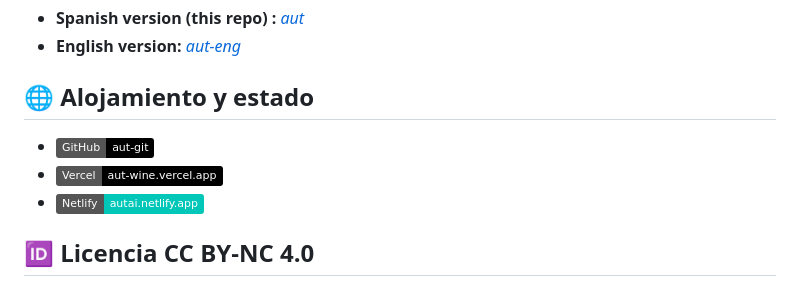
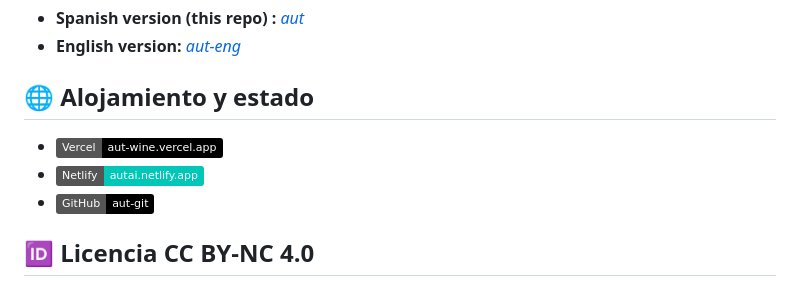
Before and after one commit to utilizas/aut, a Markdown page: README.md, the part around the change. Drawn GitHub-style; badges without logos.

```diff
--- a/README.md
+++ b/README.md
@@ -49,9 +49,9 @@ Este proyecto está especialmente diseñado para:
 
 ## 🌐 Alojamiento y estado
 
-* [![GitHub Repo](https://img.shields.io/badge/GitHub-aut--git-black?logo=github)](https://github.com/utilizas/aut.git)
 * [![Vercel Deployment](https://img.shields.io/badge/Vercel-aut--wine.vercel.app-black?logo=vercel)](https://aut-wine.vercel.app/)
 * [![Netlify Deployment](https://img.shields.io/badge/Netlify-autai.netlify.app-00C7B7?logo=netlify)](https://autai.netlify.app/)
+* [![GitHub Repo](https://img.shields.io/badge/GitHub-aut--git-black?logo=github)](https://github.com/utilizas/aut.git)
 
 ## 🆔 Licencia CC BY‑NC 4.0
 
```
